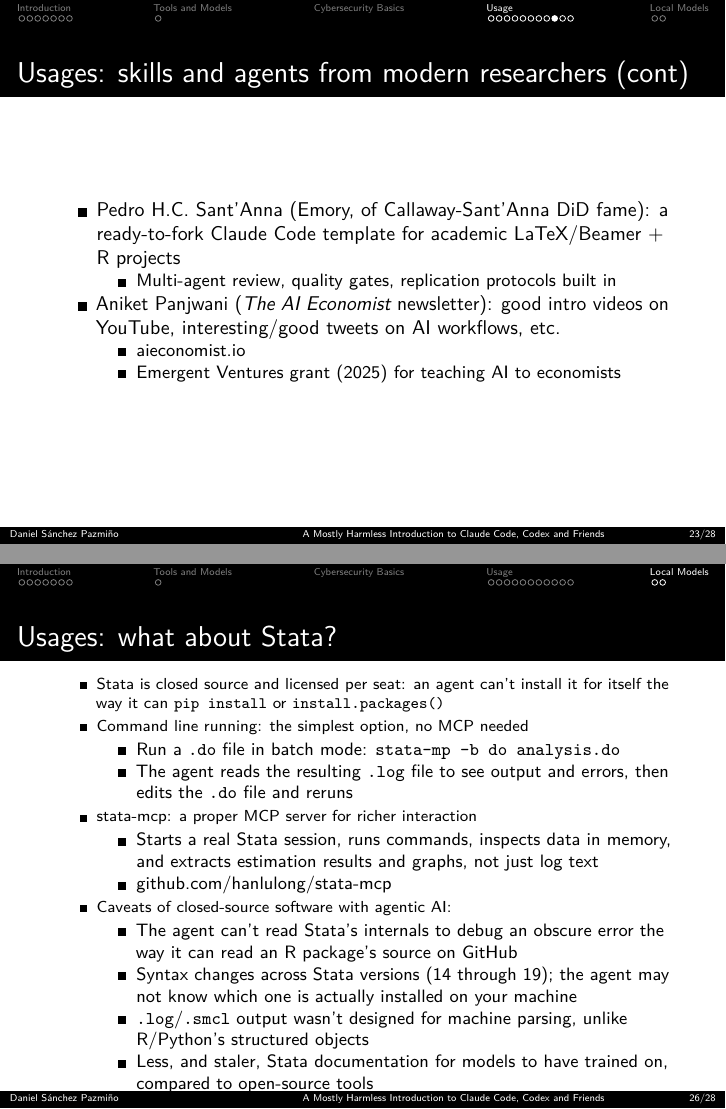
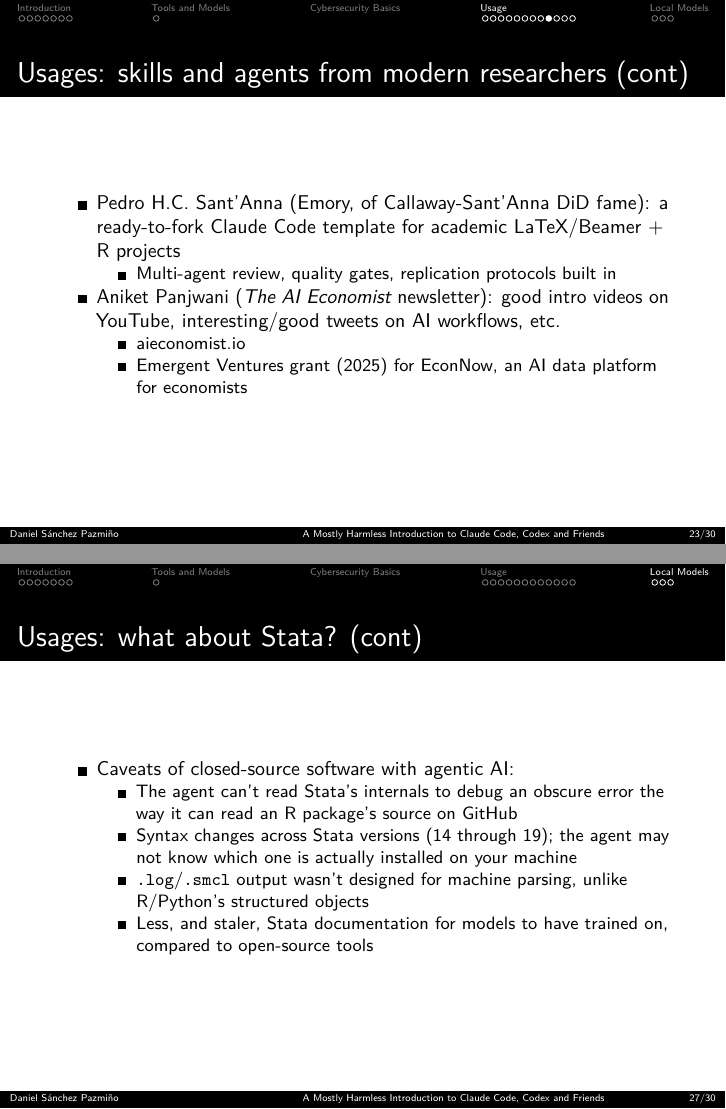
Before and after one commit to dsanchezp18/agents-intro-course, a Quarto document (slides/src/slides.qmd): pages 23 and 26 of 28 before the commit and pages 23 and 27 of 30 after it, joined at a grey line. The pictures show the output file slides.pdf that the author committed with the source.

Commit message:
Link researcher profiles and Panjwani's grant; split Stata and References
Adds profile page links for Goldsmith-Pinkham, Cunningham, Sant'Anna, and
Panjwani, plus a link for the Emergent Ventures grant announcement (for
EconNow). Splits the Stata slide and References slide each into two to
avoid density/overflow.

```diff
--- a/slides/src/slides.qmd
+++ b/slides/src/slides.qmd
@@ -329,9 +329,13 @@ include-in-header:
-  Claude Code template for academic LaTeX/Beamer + R projects
+- [Pedro H.C. Sant'Anna](https://economics.emory.edu/people/faculty/biography/sant-anna-pedro.html)
+  (Emory, of Callaway-Sant'Anna DiD fame): a ready-to-fork Claude Code
+  template for academic LaTeX/Beamer + R projects
   - Multi-agent review, quality gates, replication protocols built in
-- Aniket Panjwani (*The AI Economist* newsletter): good intro videos on YouTube,
-  interesting/good tweets on AI workflows, etc.
+- [Aniket Panjwani](https://aniketpanjwani.com/) (*The AI Economist*
+  newsletter): good intro videos on YouTube, interesting/good tweets on AI
+  workflows, etc.
   - [aieconomist.io](https://aieconomist.io)
-  - Emergent Ventures grant (2025) for teaching AI to economists
+  - [Emergent Ventures grant (2025)](https://marginalrevolution.com/marginalrevolution/2025/12/emergent-ventures-winners-50th-cohort.html)
+    for EconNow, an AI data platform for economists
 
 # Usages: MCP for data access
 
@@ -384,6 +386,8 @@ include-in-header:
     extracts estimation results and graphs, not just log text
   - [github.com/hanlulong/stata-mcp](https://github.com/hanlulong/stata-mcp)
 
+# Usages: what about Stata? (cont)
+
 - Caveats of closed-source software with agentic AI:
   - The agent can't read Stata's internals to debug an obscure error the way
     it can read an R package's source on GitHub
```
Also changed, not shown: slides.pdf, slides/src/slides.qmd (19 more changed lines).
